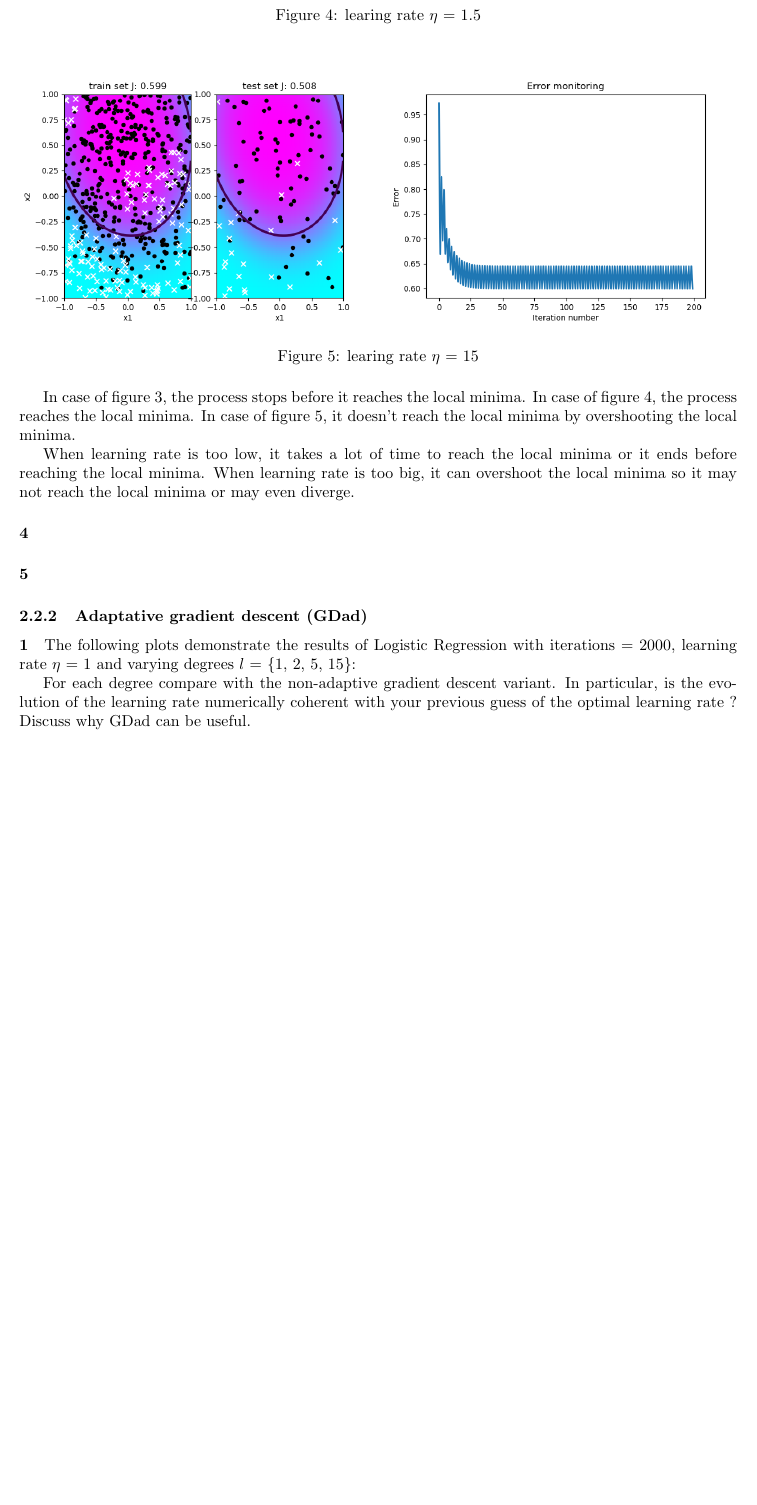
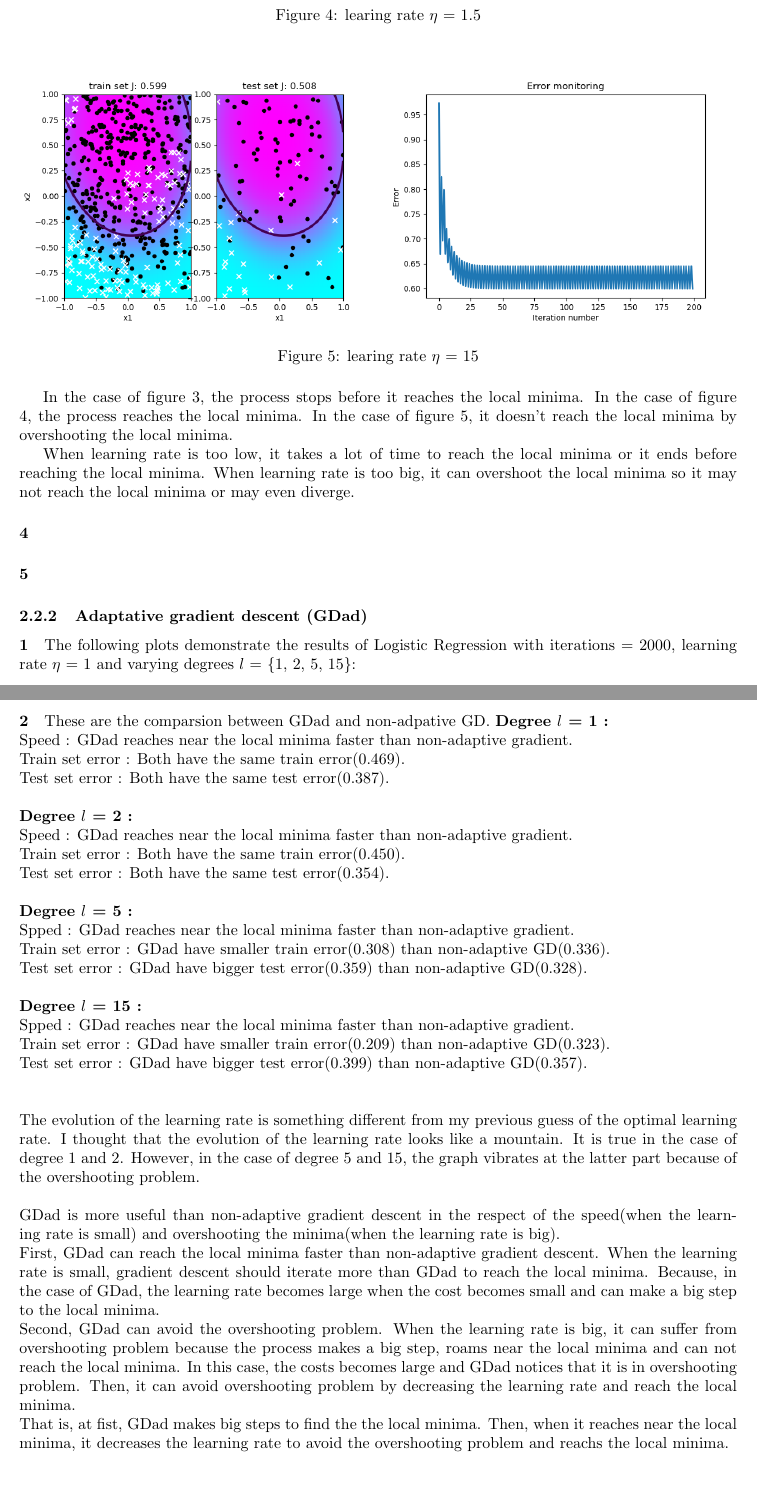
Before and after one commit to alex4864/CI-Assignment-1, a LaTeX document (paper/paper.tex): part of page 5 of 7 before the commit and two parts of pages 5 and 8 of 8 after it, the two joined at a grey line, cut so that both start at the same text, the shorter picture padded with empty space. Compiled offline with pdfLaTeX.

Commit message:
update the answer of 2.2.2.2

```diff
--- a/paper/paper.tex
+++ b/paper/paper.tex
@@ -111,7 +111,7 @@ When the number of iterations is too low, the logistic regression process finish
 	\caption{learing rate $\eta$ = 15}
 \end{figure}
 
-In case of figure 3, the process stops before it reaches the local minima. In case of figure 4, the process reaches the local minima. In case of figure 5, it doesn't reach the local minima by overshooting the local minima.
+In the case of figure 3, the process stops before it reaches the local minima. In the case of figure 4, the process reaches the local minima. In the case of figure 5, it doesn't reach the local minima by overshooting the local minima.
 
 When learning rate is too low, it takes a lot of time to reach the local minima or it ends before reaching the local minima. When learning rate is too big, it can overshoot the local minima so it may not reach the local minima or may even diverge.
 
@@ -151,7 +152,37 @@ When learning rate is too low, it takes a lot of time to reach the local minima
 	\textbf{final learning rate : 10.4}
 	\caption{degree $l$ = 15}
 \end{figure}
+\clearpage
+\paragraph
+2  These are the comparsion between GDad and non-adpative GD.
+\textbf{Degree $l$ = 1 :}\\
+Speed : GDad reaches near the local minima faster than non-adaptive gradient.\\
+Train set error : Both have the same train error(0.469).\\
+Test set error : Both have the same test error(0.387).\\
+\\
+\textbf{Degree $l$ = 2 :}\\
+Speed : GDad reaches near the local minima faster than non-adaptive gradient.\\
+Train set error : Both have the same train error(0.450).\\
+Test set error : Both have the same test error(0.354).\\
+\\
+\textbf{Degree $l$ = 5 :}\\
+Spped : GDad reaches near the local minima faster than non-adaptive gradient.\\
+Train set error : GDad have smaller train error(0.308) than non-adaptive GD(0.336).\\
+Test set error : GDad have bigger test error(0.359) than non-adaptive GD(0.328).\\
+\\
+\textbf{Degree $l$ = 15 :}\\
+Spped : GDad reaches near the local minima faster than non-adaptive gradient.\\
+Train set error : GDad have smaller train error(0.209) than non-adaptive GD(0.323).\\
+Test set error : GDad have bigger test error(0.399) than non-adaptive GD(0.357).\\
+\\
+\\
+The evolution of the learning rate is something different from my previous guess of the optimal learning rate. I thought that the evolution of the learning rate looks like a mountain. It is true in the case of degree 1 and 2. However, in the case of degree 5 and 15, the graph vibrates at the latter part because of the overshooting problem.
+\\
+\\
+GDad is more useful than non-adaptive gradient descent in the respect of the speed(when the learning rate is small) and overshooting the minima(when the learning rate is big). \\
+First, GDad can reach the local minima faster than non-adaptive gradient descent. When the learning rate is small, gradient descent should iterate more than GDad to reach the local minima. Because, in the case of GDad, the learning rate becomes large when the cost becomes small and can make a big step to the local minima.\\
+Second, GDad can avoid the overshooting problem. When the learning rate is big, it can suffer from overshooting problem because the process makes a big step, roams near the local minima and can not reach the local minima. In this case, the costs becomes large and GDad notices that it is in overshooting problem. Then, it can avoid overshooting problem by decreasing the learning rate and reach the local minima. \\
+That is, at fist, GDad makes big steps to find the the local minima. Then, when it reaches near the local minima, it decreases the learning rate to avoid the overshooting problem and reachs the local minima.
 
-For each degree compare with the non-adaptive gradient descent variant. In particular, is the evolution of the learning rate numerically coherent with your previous guess of the optimal learning rate ? Discuss why GDad can be useful.
 
 \end{document}
```
Also changed, not shown: paper/paper.tex (3 more changed lines). Lines whose indentation alone changed are shown as unchanged.
